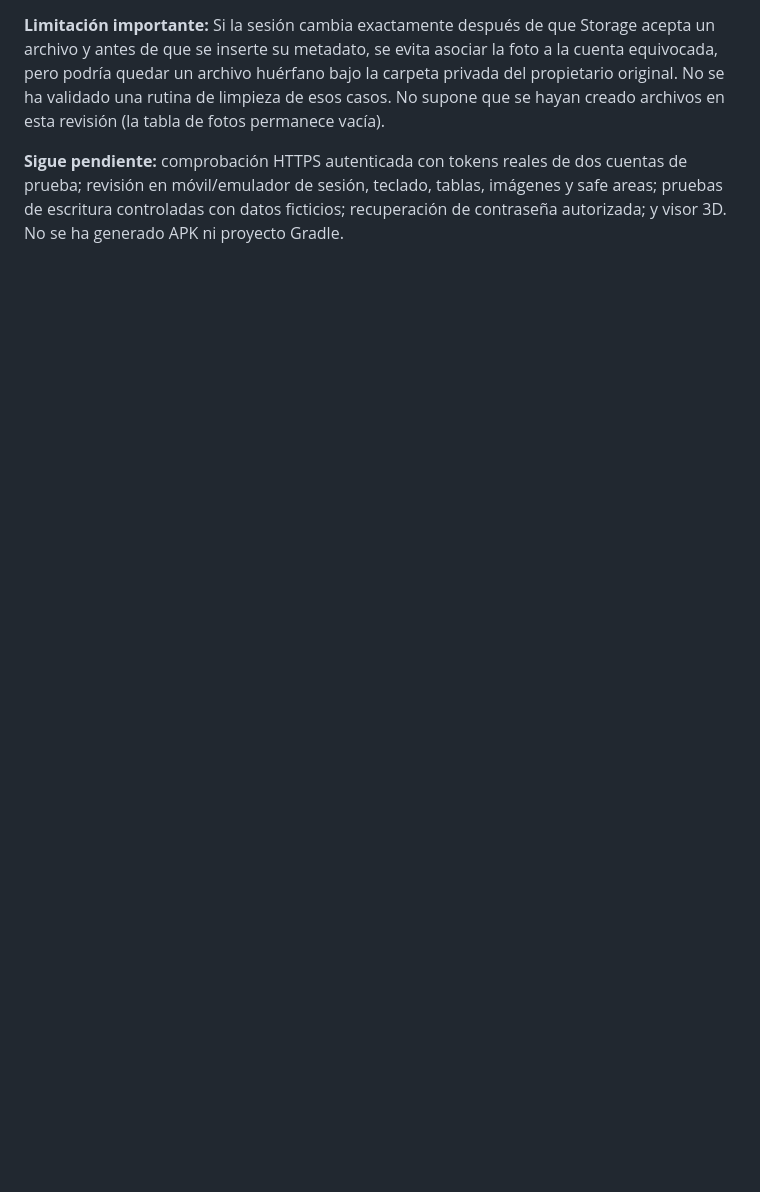
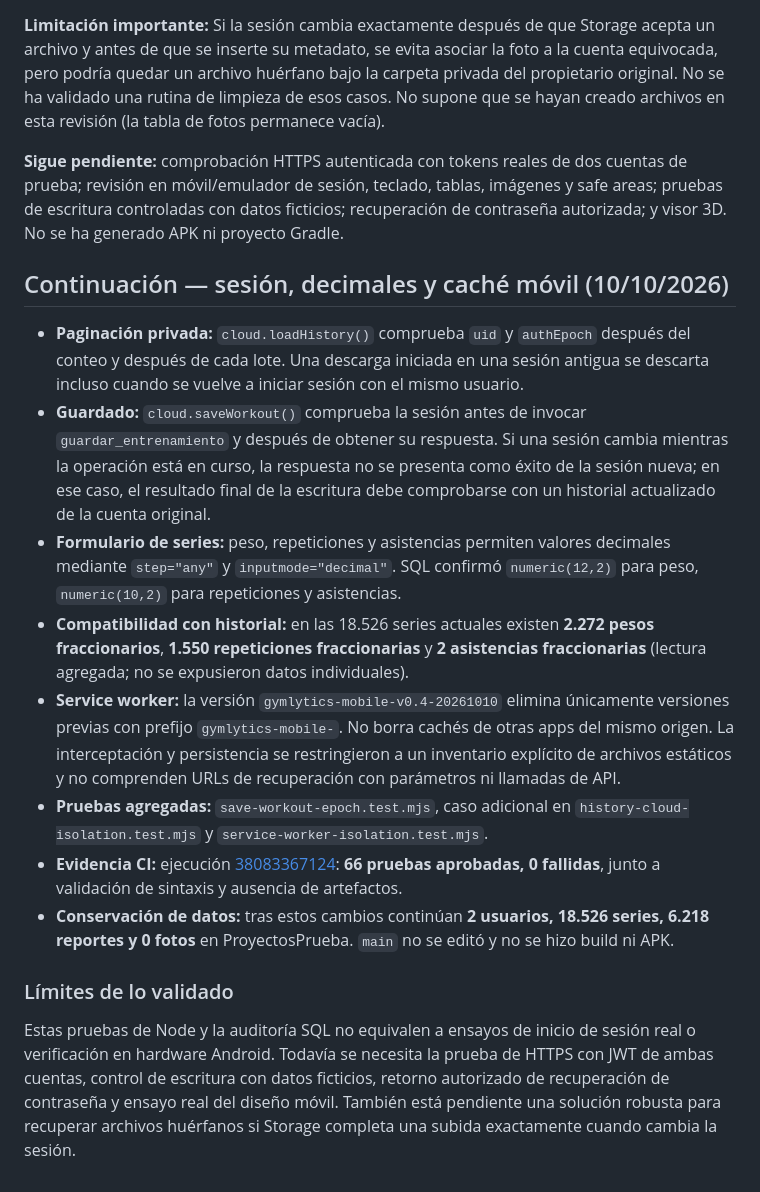
Before and after one commit to datapublicm/AplicativoGymWebGit, a Markdown page: Android-Gymlytics/docs/FASE_2_SUPABASE_PRUEBAS.md, the part around the change. GitHub-like rendering; blank space fills up the shorter version.

Commit message:
docs(gymlytics): registrar 66 pruebas y controles de seguridad móvil

```diff
--- a/Android-Gymlytics/docs/FASE_2_SUPABASE_PRUEBAS.md
+++ b/Android-Gymlytics/docs/FASE_2_SUPABASE_PRUEBAS.md
@@ -68,3 +68,19 @@ Se reforzó el aislamiento por sesión en el cliente de **Android-Gymlytics** y
 **Limitación importante:** Si la sesión cambia exactamente después de que Storage acepta un archivo y antes de que se inserte su metadato, se evita asociar la foto a la cuenta equivocada, pero podría quedar un archivo huérfano bajo la carpeta privada del propietario original. No se ha validado una rutina de limpieza de esos casos. No supone que se hayan creado archivos en esta revisión (la tabla de fotos permanece vacía).
 
 **Sigue pendiente:** comprobación HTTPS autenticada con tokens reales de dos cuentas de prueba; revisión en móvil/emulador de sesión, teclado, tablas, imágenes y safe areas; pruebas de escritura controladas con datos ficticios; recuperación de contraseña autorizada; y visor 3D. No se ha generado APK ni proyecto Gradle.
+
+
+## Continuación — sesión, decimales y caché móvil (10/10/2026)
+
+- **Paginación privada:** `cloud.loadHistory()` comprueba `uid` y `authEpoch` después del conteo y después de cada lote. Una descarga iniciada en una sesión antigua se descarta incluso cuando se vuelve a iniciar sesión con el mismo usuario.
+- **Guardado:** `cloud.saveWorkout()` comprueba la sesión antes de invocar `guardar_entrenamiento` y después de obtener su respuesta. Si una sesión cambia mientras la operación está en curso, la respuesta no se presenta como éxito de la sesión nueva; en ese caso, el resultado final de la escritura debe comprobarse con un historial actualizado de la cuenta original.
+- **Formulario de series:** peso, repeticiones y asistencias permiten valores decimales mediante `step="any"` y `inputmode="decimal"`. SQL confirmó `numeric(12,2)` para peso, `numeric(10,2)` para repeticiones y asistencias.
+- **Compatibilidad con historial:** en las 18.526 series actuales existen **2.272 pesos fraccionarios**, **1.550 repeticiones fraccionarias** y **2 asistencias fraccionarias** (lectura agregada; no se expusieron datos individuales).
+- **Service worker:** la versión `gymlytics-mobile-v0.4-20261010` elimina únicamente versiones previas con prefijo `gymlytics-mobile-`. No borra cachés de otras apps del mismo origen. La interceptación y persistencia se restringieron a un inventario explícito de archivos estáticos y no comprenden URLs de recuperación con parámetros ni llamadas de API.
+- **Pruebas agregadas:** `save-workout-epoch.test.mjs`, caso adicional en `history-cloud-isolation.test.mjs` y `service-worker-isolation.test.mjs`.
+- **Evidencia CI:** ejecución [38083367124](https://github.com/datapublicm/AplicativoGymWebGit/actions/runs/38083367124): **66 pruebas aprobadas, 0 fallidas**, junto a validación de sintaxis y ausencia de artefactos.
+- **Conservación de datos:** tras estos cambios continúan **2 usuarios, 18.526 series, 6.218 reportes y 0 fotos** en ProyectosPrueba. `main` no se editó y no se hizo build ni APK.
+
+### Límites de lo validado
+
+Estas pruebas de Node y la auditoría SQL no equivalen a ensayos de inicio de sesión real o verificación en hardware Android. Todavía se necesita la prueba de HTTPS con JWT de ambas cuentas, control de escritura con datos ficticios, retorno autorizado de recuperación de contraseña y ensayo real del diseño móvil. También está pendiente una solución robusta para recuperar archivos huérfanos si Storage completa una subida exactamente cuando cambia la sesión.
```
